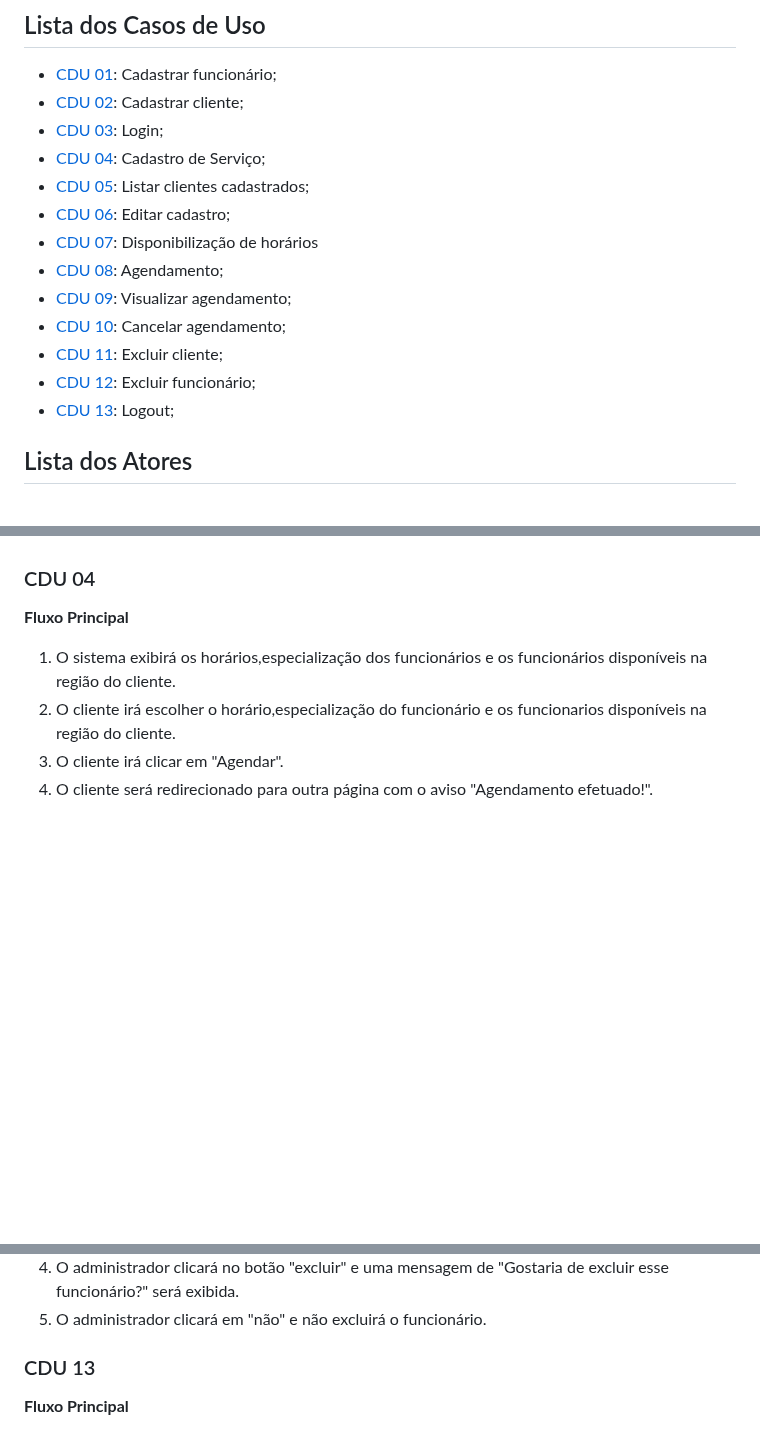
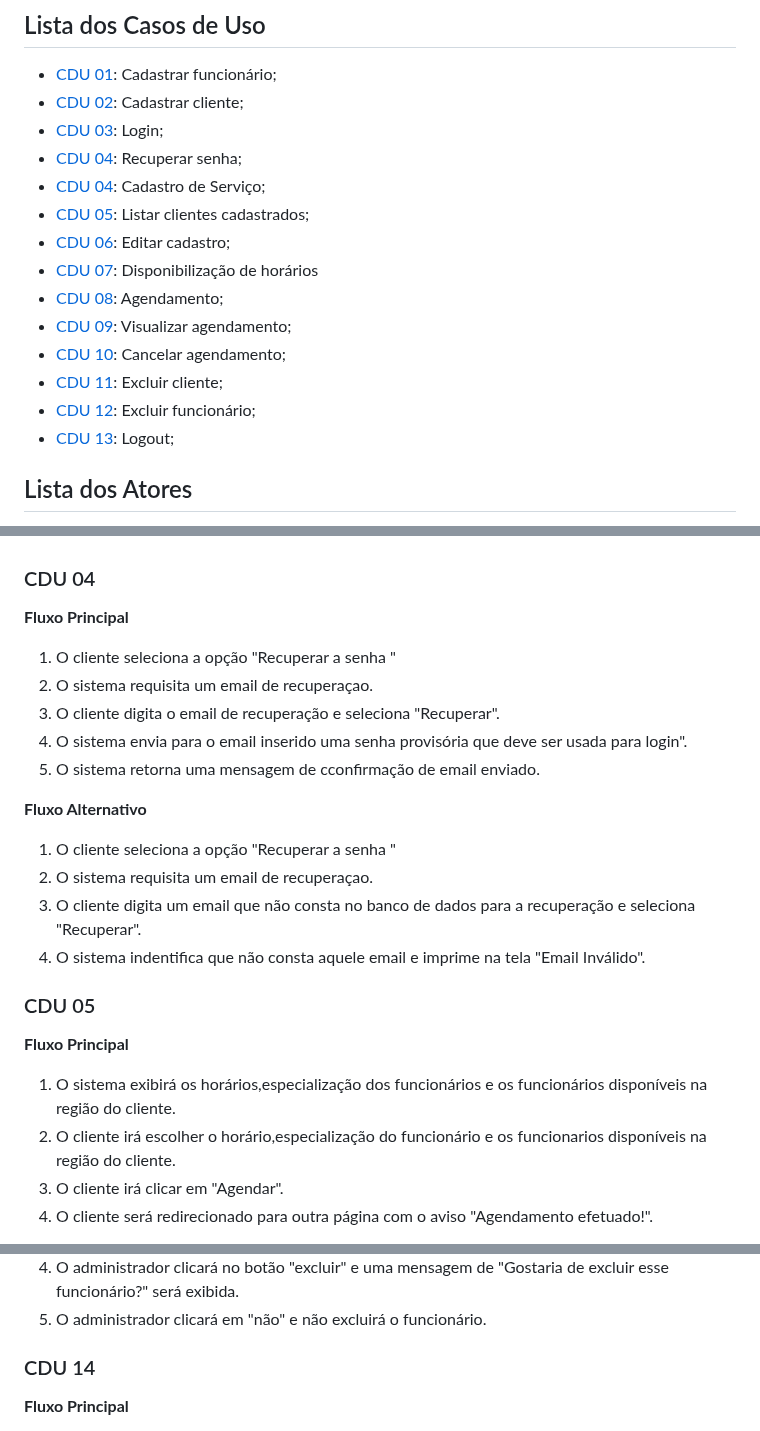
Before and after one commit to cp2-dc-info-projeto-final/medi-sched, a Markdown page: casos-de-uso.md, 3 parts joined by grey strips. GitHub-like rendering; blank space fills up the shorter version.

```diff
--- a/casos-de-uso.md
+++ b/casos-de-uso.md
@@ -5,16 +5,17 @@
  - [CDU 01](#CDU-01): Cadastrar funcionário;
  - [CDU 02](#CDU-02): Cadastrar cliente;
  - [CDU 03](#CDU-03): Login;
- - [CDU 04](#CDU-04): Cadastro de Serviço;
- - [CDU 05](#CDU-05): Listar clientes cadastrados;
- - [CDU 06](#CDU-06): Editar cadastro;
- - [CDU 07](#CDU-07): Disponibilização de horários
- - [CDU 08](#CDU-08): Agendamento;
- - [CDU 09](#CDU-09): Visualizar agendamento;
- - [CDU 10](#CDU-10): Cancelar agendamento;
- - [CDU 11](#CDU-11): Excluir cliente;
- - [CDU 12](#CDU-12): Excluir funcionário;
- - [CDU 13](#CDU-13): Logout;
+ - [CDU 04](#CDU-04): Recuperar senha;
+ - [CDU 04](#CDU-05): Cadastro de Serviço;
+ - [CDU 05](#CDU-06): Listar clientes cadastrados;
+ - [CDU 06](#CDU-07): Editar cadastro;
+ - [CDU 07](#CDU-08): Disponibilização de horários
+ - [CDU 08](#CDU-09): Agendamento;
+ - [CDU 09](#CDU-10): Visualizar agendamento;
+ - [CDU 10](#CDU-11): Cancelar agendamento;
+ - [CDU 11](#CDU-12): Excluir cliente;
+ - [CDU 12](#CDU-13): Excluir funcionário;
+ - [CDU 13](#CDU-14): Logout;
 
 
 
@@ -124,6 +125,23 @@ o cadastro foi efetuado.(Fluxo-alternativo-cliente.png)
 
 ### CDU 04
 
+**Fluxo Principal**
+
+1. O cliente seleciona a opção "Recuperar a senha "
+2. O sistema requisita um email de recuperaçao.
+3. O cliente digita o email de recuperação e seleciona "Recuperar".
+4. O sistema envia para o email inserido uma senha provisória que deve ser usada para login".
+5. O sistema retorna uma mensagem de cconfirmação de email enviado.
+
+**Fluxo Alternativo**
+
+1. O cliente seleciona a opção "Recuperar a senha "
+2. O sistema requisita um email de recuperaçao.
+3. O cliente digita um email que não consta no banco de dados para a recuperação e seleciona "Recuperar".
+4. O sistema indentifica que não consta aquele email e imprime na tela "Email Inválido".
+
+### CDU 05
+
  **Fluxo Principal**
 
 1. O sistema exibirá os horários,especialização dos funcionários e os funcionários disponíveis na região do cliente.
@@ -253,7 +271,7 @@ o cadastro foi efetuado.(Fluxo-alternativo-cliente.png)
 5. O administrador clicará em "não" e não excluirá o funcionário.
 
 
-### CDU 13
+### CDU 14
 
 **Fluxo Principal**
 1. O cliente selecionará "Sair"
```
Also changed, not shown: other parts of casos-de-uso.md (+10 -10 lines).
